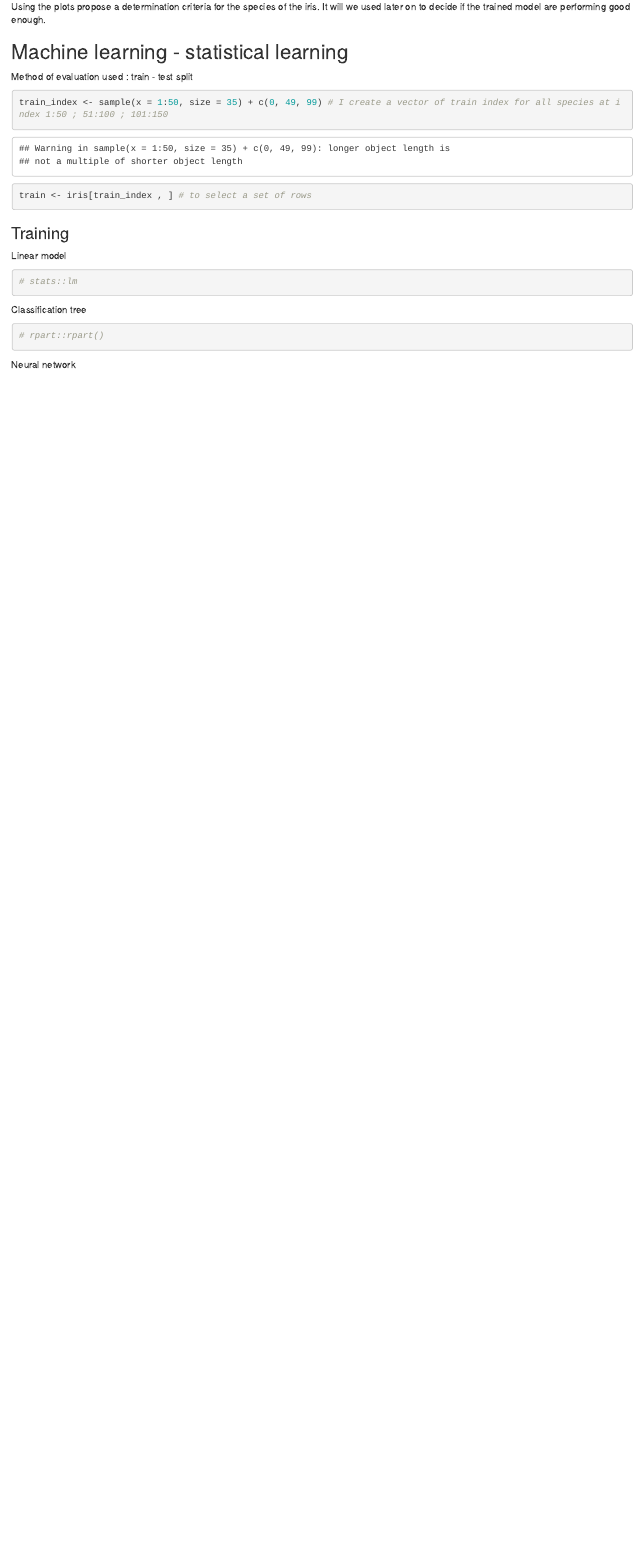
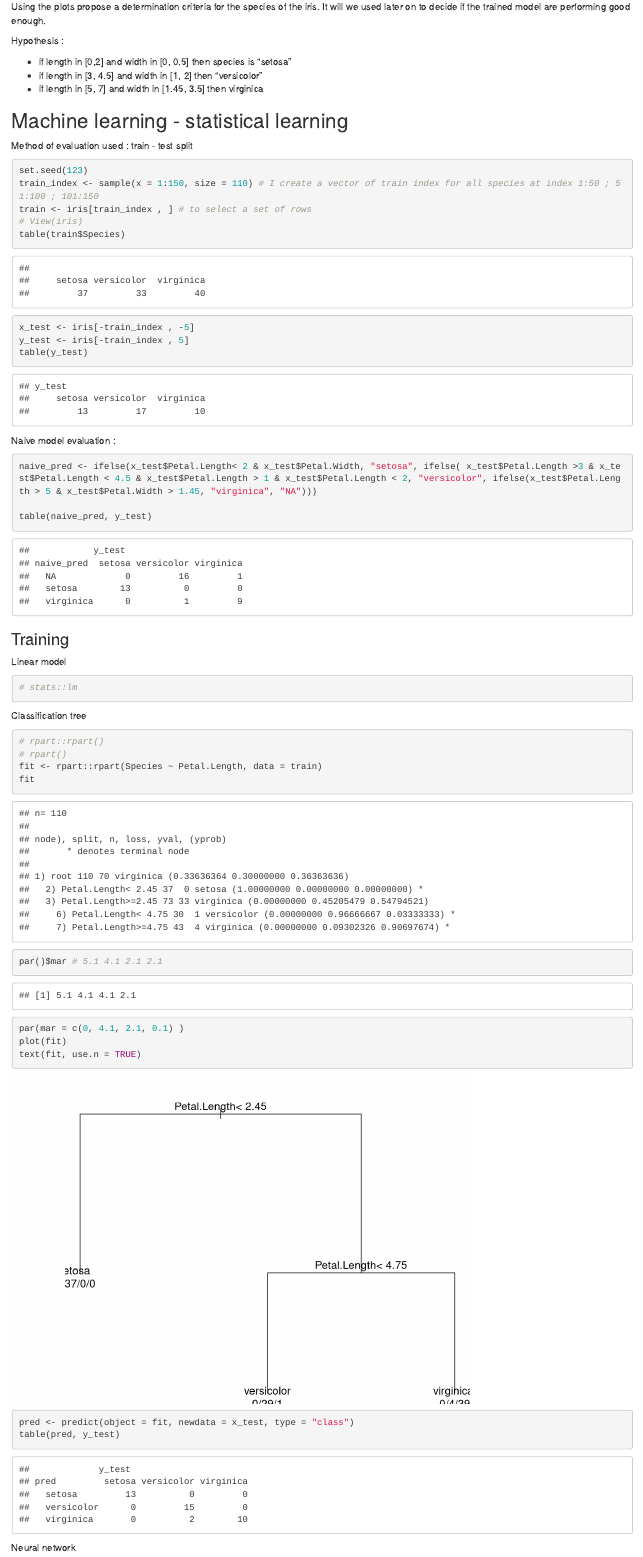
Before and after one commit to ND-open/Supinfo_4DATA, an R Markdown document (Reports/day1/retour_blended_1.Rmd): the page in a window 1100 px wide, from 6600 px down before the commit and from 7190 px down after it, so that both start at the same text. Rendered offline with R 4.5, knitr and Pandoc, with nearby package versions; code that draws random numbers runs with fixed seeds of ours.

Commit message:
blended model

````diff
--- a/Reports/day1/retour_blended_1.Rmd
+++ b/Reports/day1/retour_blended_1.Rmd
@@ -125,3 +134,8 @@
+Hypothesis :
+
+* if length in [0,2] and width in [0, 0.5] then species is "setosa"
+* if length in [3, 4.5] and width in [1, 2] then  "versicolor"
+* if length in [5, 7] and width in [1.45, 3.5] then  virginica
 
 
 ## Machine learning - statistical learning
@@ -129,9 +143,26 @@
 Method of evaluation used : train - test split
 
 ```{r split sample}
-train_index <- sample(x = 1:50, size = 35) + c(0, 49, 99) # I create a vector of train index for all species at index 1:50 ; 51:100 ; 101:150
+set.seed(123)
+train_index <- sample(x = 1:150, size = 110) # I create a vector of train index for all species at index 1:50 ; 51:100 ; 101:150
 train <- iris[train_index , ] # to select a set of rows
+# View(iris)
+table(train$Species)
+
+x_test <- iris[-train_index , -5]
+y_test <- iris[-train_index , 5]
+table(y_test)
 ```
+
+Naive model evaluation :
+
+```{r naive eval}
+naive_pred <- ifelse(x_test$Petal.Length< 2 & x_test$Petal.Width, "setosa", ifelse( x_test$Petal.Length >3 & x_test$Petal.Length < 4.5 & x_test$Petal.Length > 1 & x_test$Petal.Length < 2, "versicolor", ifelse(x_test$Petal.Length > 5 & x_test$Petal.Width > 1.45, "virginica", "NA")))
+
+table(naive_pred, y_test)
+
+```
+
 
 ### Training
 
@@ -145,6 +176,16 @@
 
 ```{r rcart}
 # rpart::rpart()
+# rpart()
+fit <- rpart::rpart(Species ~ Petal.Length, data = train)
+fit
+par()$mar # 5.1 4.1 2.1 2.1
+par(mar = c(0, 4.1, 2.1, 0.1) )
+plot(fit)
+text(fit, use.n = TRUE)
+
+pred <- predict(object = fit, newdata = x_test, type = "class")
+table(pred, y_test)
 ```
 
 
````
Also changed, not shown: Reports/day1/retour_blended_1.Rmd (9 more changed lines).
